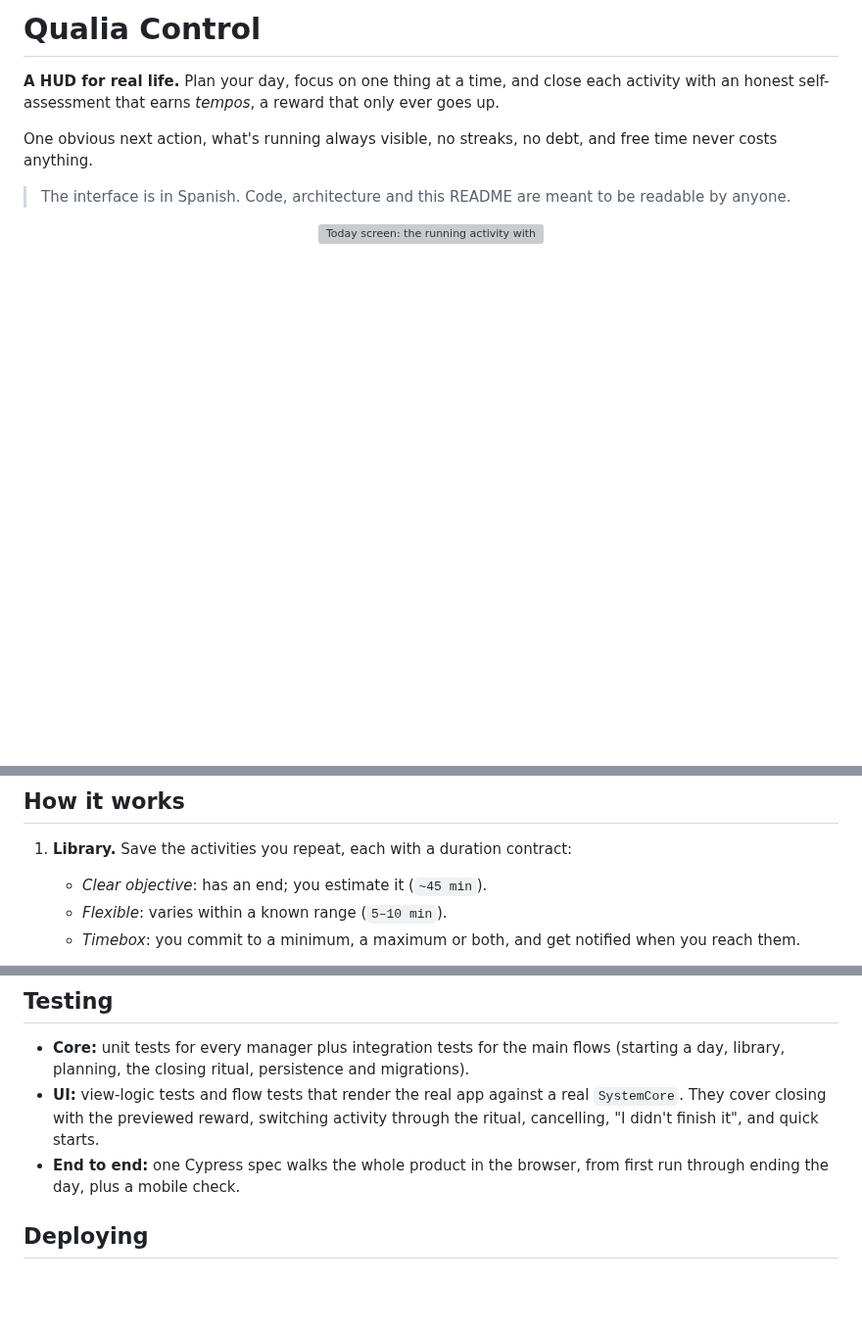
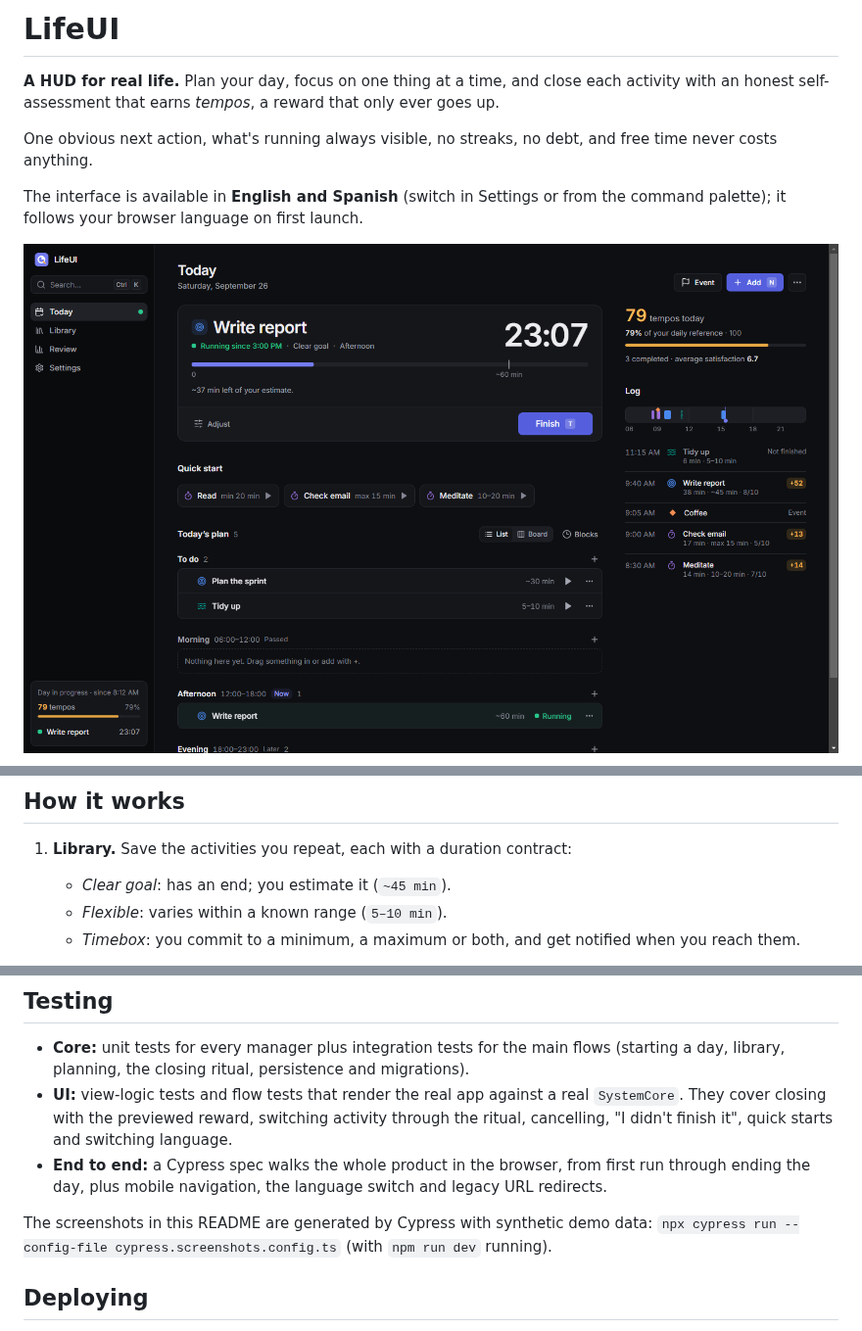
Before and after one commit to Felichz/life-ui, a Markdown page: README.md, 3 parts joined by grey strips. Shown at 98% size. Drawn GitHub-style; pictures changed too: docs/screenshots/today.png (added); blank space fills up the shorter version; grey boxes are pictures that could not be loaded.

```diff
--- a/README.md
+++ b/README.md
@@ -1,13 +1,13 @@
-# Qualia Control
+# LifeUI
 
 **A HUD for real life.** Plan your day, focus on one thing at a time, and close each activity with an honest self-assessment that earns _tempos_, a reward that only ever goes up.
 
 One obvious next action, what's running always visible, no streaks, no debt, and free time never costs anything.
 
-> The interface is in Spanish. Code, architecture and this README are meant to be readable by anyone.
+The interface is available in **English and Spanish** (switch in Settings or from the command palette); it follows your browser language on first launch.
 
 <p align="center">
-  <img src="docs/screenshots/today-light.png" alt="Today screen: the running activity with its timer, quick starts, the day's plan by time blocks and the day's log" width="100%" />
+  <img src="docs/screenshots/today.png" alt="Today screen: the running activity with its timer, quick starts, the day's plan by time blocks and the day's log" width="100%" />
 </p>
 
 <p align="center">
@@ -19,7 +19,7 @@ One obvious next action, what's running always visible, no streaks, no debt, and
 ## How it works
 
 1. **Library.** Save the activities you repeat, each with a duration contract:
-   - _Clear objective_: has an end; you estimate it (`~45 min`).
+   - _Clear goal_: has an end; you estimate it (`~45 min`).
    - _Flexible_: varies within a known range (`5–10 min`).
    - _Timebox_: you commit to a minimum, a maximum or both, and get notified when you reach them.
 2. **Plan.** Drop them into the day's time blocks (Morning, Afternoon…) or _To do_. Only _To do_ and the block you're in right now can be started.
@@ -94,8 +100,10 @@ Keyboard: `Ctrl/⌘ K` command palette · `N` add activity · `E` log event · `
 ## Testing
 
 - **Core:** unit tests for every manager plus integration tests for the main flows (starting a day, library, planning, the closing ritual, persistence and migrations).
-- **UI:** view-logic tests and flow tests that render the real app against a real `SystemCore`. They cover closing with the previewed reward, switching activity through the ritual, cancelling, "I didn't finish it", and quick starts.
-- **End to end:** one Cypress spec walks the whole product in the browser, from first run through ending the day, plus a mobile check.
+- **UI:** view-logic tests and flow tests that render the real app against a real `SystemCore`. They cover closing with the previewed reward, switching activity through the ritual, cancelling, "I didn't finish it", quick starts and switching language.
+- **End to end:** a Cypress spec walks the whole product in the browser, from first run through ending the day, plus mobile navigation, the language switch and legacy URL redirects.
+
+The screenshots in this README are generated by Cypress with synthetic demo data: `npx cypress run --config-file cypress.screenshots.config.ts` (with `npm run dev` running).
 
 ## Deploying
 
```
Also changed, not shown: other parts of README.md (+8 -2 lines), DESIGN.md (+4 -4 lines), PRODUCT.md (+5 -4 lines), docs/screenshots/closing-ritual.png (added), docs/screenshots/library.png (added), docs/screenshots/mobile-closing.png (added), docs/screenshots/mobile-today.png (added), docs/screenshots/review.png (added), 1 other file.
